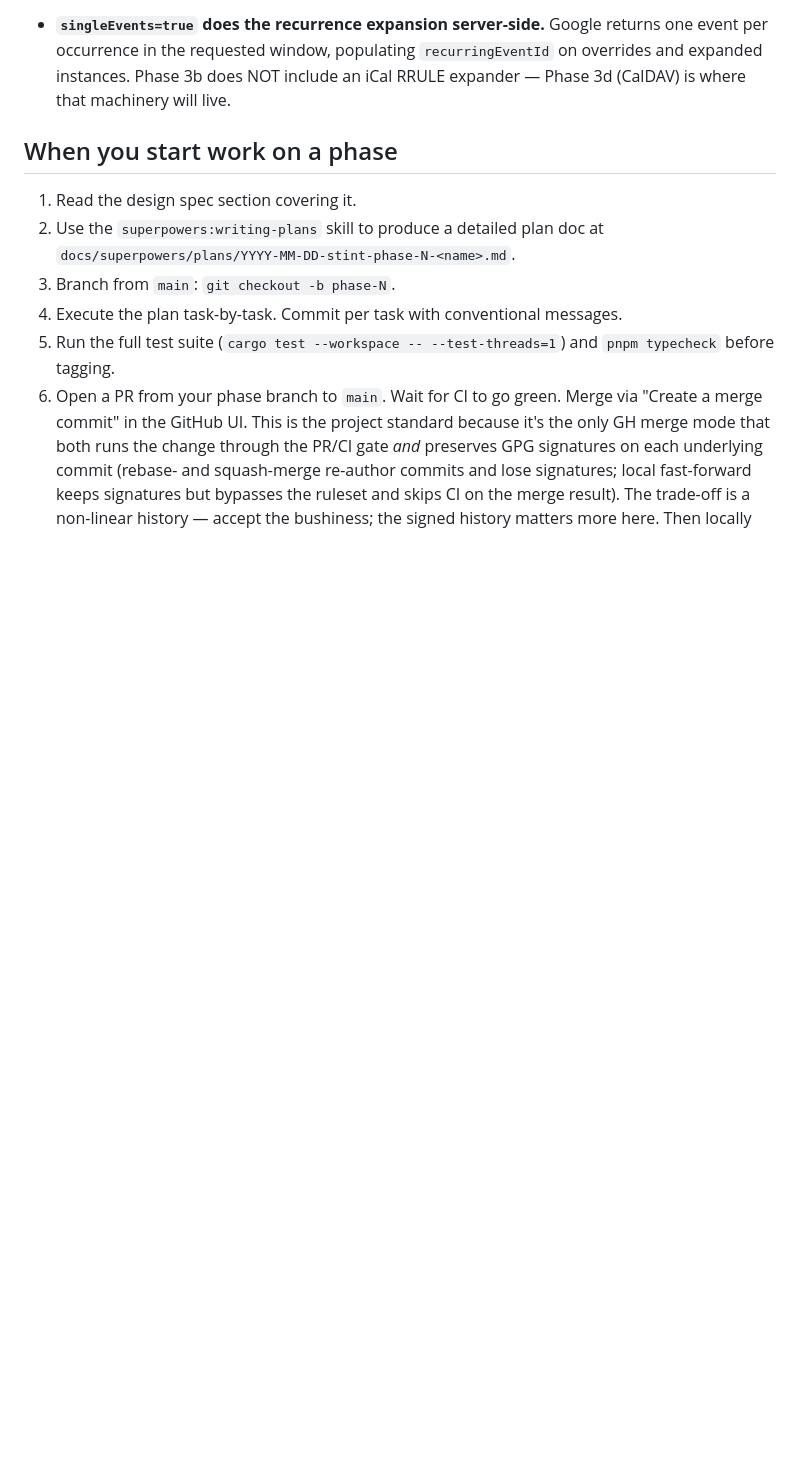
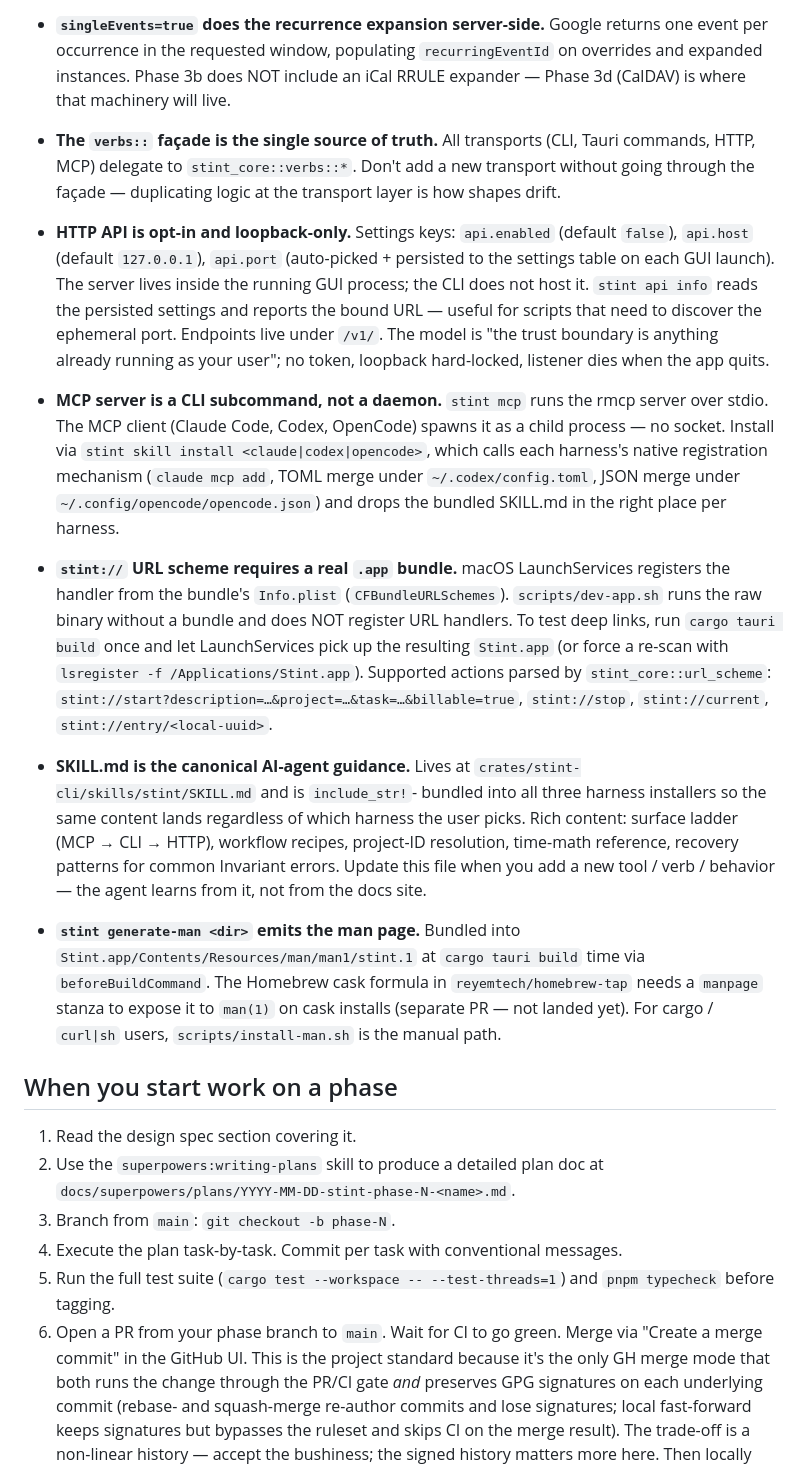
Before and after one commit to ReyemTech/stint, a Markdown page: CLAUDE.md, the part around the change. GitHub-like rendering; blank space fills up the shorter version.

Commit message:
docs(project): CLAUDE.md gotchas + README capability mentions for Phase 6a
Add gotchas covering the verbs:: façade, opt-in loopback HTTP API,
the MCP-server-as-CLI-subcommand model, stint:// URL scheme + .app
bundle requirement, SKILL.md as the canonical AI guidance, and the
generate-man / install-man.sh path. README gains a "Other surfaces"
section enumerating --json, MCP, HTTP API, stint:// URLs, and the
man page.

```diff
--- a/CLAUDE.md
+++ b/CLAUDE.md
@@ -276,6 +276,52 @@ git checkout -b phase-2.5
   populating `recurringEventId` on overrides and expanded instances.
   Phase 3b does NOT include an iCal RRULE expander — Phase 3d (CalDAV)
   is where that machinery will live.
+- **The `verbs::` façade is the single source of truth.** All
+  transports (CLI, Tauri commands, HTTP, MCP) delegate to
+  `stint_core::verbs::*`. Don't add a new transport without going
+  through the façade — duplicating logic at the transport layer is
+  how shapes drift.
+- **HTTP API is opt-in and loopback-only.** Settings keys:
+  `api.enabled` (default `false`), `api.host` (default `127.0.0.1`),
+  `api.port` (auto-picked + persisted to the settings table on each
+  GUI launch). The server lives inside the running GUI process; the
+  CLI does not host it. `stint api info` reads the persisted settings
+  and reports the bound URL — useful for scripts that need to discover
+  the ephemeral port. Endpoints live under `/v1/`. The model is "the
+  trust boundary is anything already running as your user"; no token,
+  loopback hard-locked, listener dies when the app quits.
+- **MCP server is a CLI subcommand, not a daemon.** `stint mcp` runs
+  the rmcp server over stdio. The MCP client (Claude Code, Codex,
+  OpenCode) spawns it as a child process — no socket. Install via
+  `stint skill install <claude|codex|opencode>`, which calls each
+  harness's native registration mechanism (`claude mcp add`, TOML
+  merge under `~/.codex/config.toml`, JSON merge under
+  `~/.config/opencode/opencode.json`) and drops the bundled SKILL.md
+  in the right place per harness.
+- **`stint://` URL scheme requires a real `.app` bundle.** macOS
+  LaunchServices registers the handler from the bundle's `Info.plist`
+  (`CFBundleURLSchemes`). `scripts/dev-app.sh` runs the raw binary
+  without a bundle and does NOT register URL handlers. To test deep
+  links, run `cargo tauri build` once and let LaunchServices pick up
+  the resulting `Stint.app` (or force a re-scan with `lsregister -f
+  /Applications/Stint.app`). Supported actions parsed by
+  `stint_core::url_scheme`: `stint://start?description=…&project=…&task=…&billable=true`,
+  `stint://stop`, `stint://current`, `stint://entry/<local-uuid>`.
+- **SKILL.md is the canonical AI-agent guidance.** Lives at
+  `crates/stint-cli/skills/stint/SKILL.md` and is `include_str!`-
+  bundled into all three harness installers so the same content lands
+  regardless of which harness the user picks. Rich content: surface
+  ladder (MCP → CLI → HTTP), workflow recipes, project-ID resolution,
+  time-math reference, recovery patterns for common Invariant errors.
+  Update this file when you add a new tool / verb / behavior — the
+  agent learns from it, not from the docs site.
+- **`stint generate-man <dir>` emits the man page.** Bundled into
+  `Stint.app/Contents/Resources/man/man1/stint.1` at `cargo tauri
+  build` time via `beforeBuildCommand`. The Homebrew cask formula in
+  `reyemtech/homebrew-tap` needs a `manpage` stanza to expose it to
+  `man(1)` on cask installs (separate PR — not landed yet). For
+  cargo / `curl|sh` users, `scripts/install-man.sh` is the manual
+  path.
 
 ## When you start work on a phase
 
```
Also changed, not shown: README.md (+29 -2 lines).
